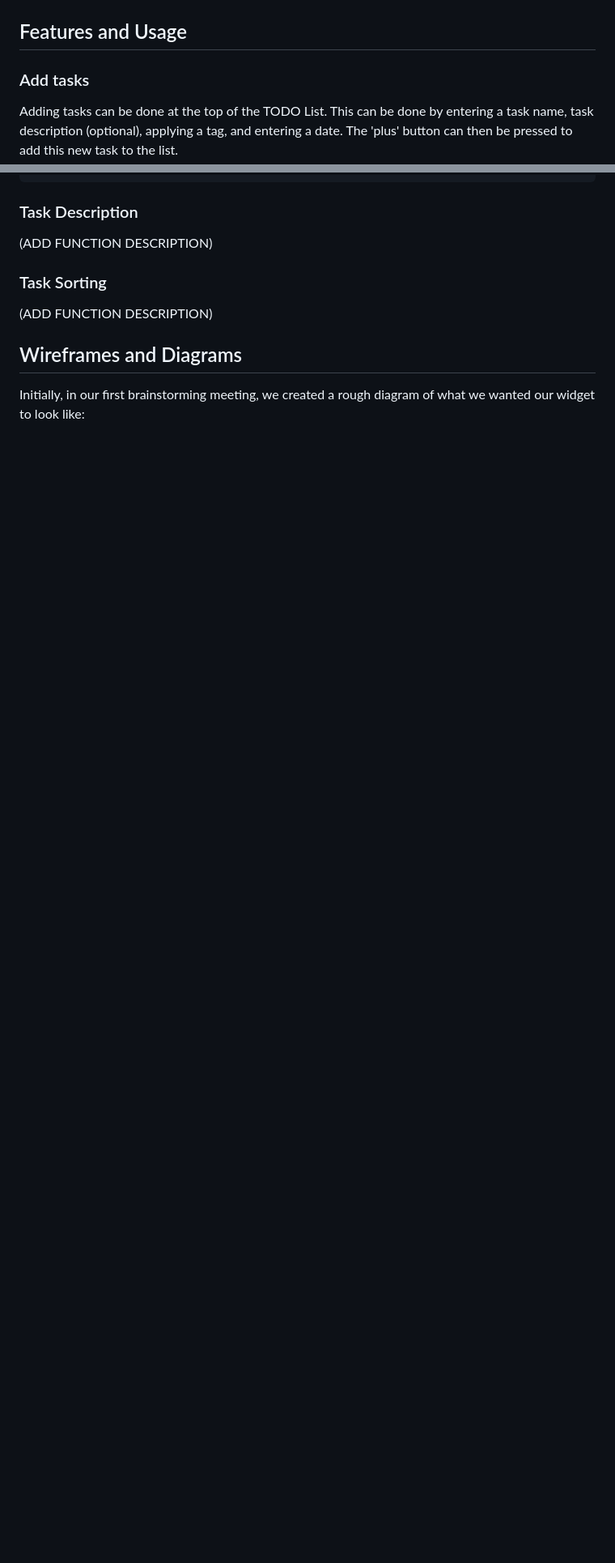
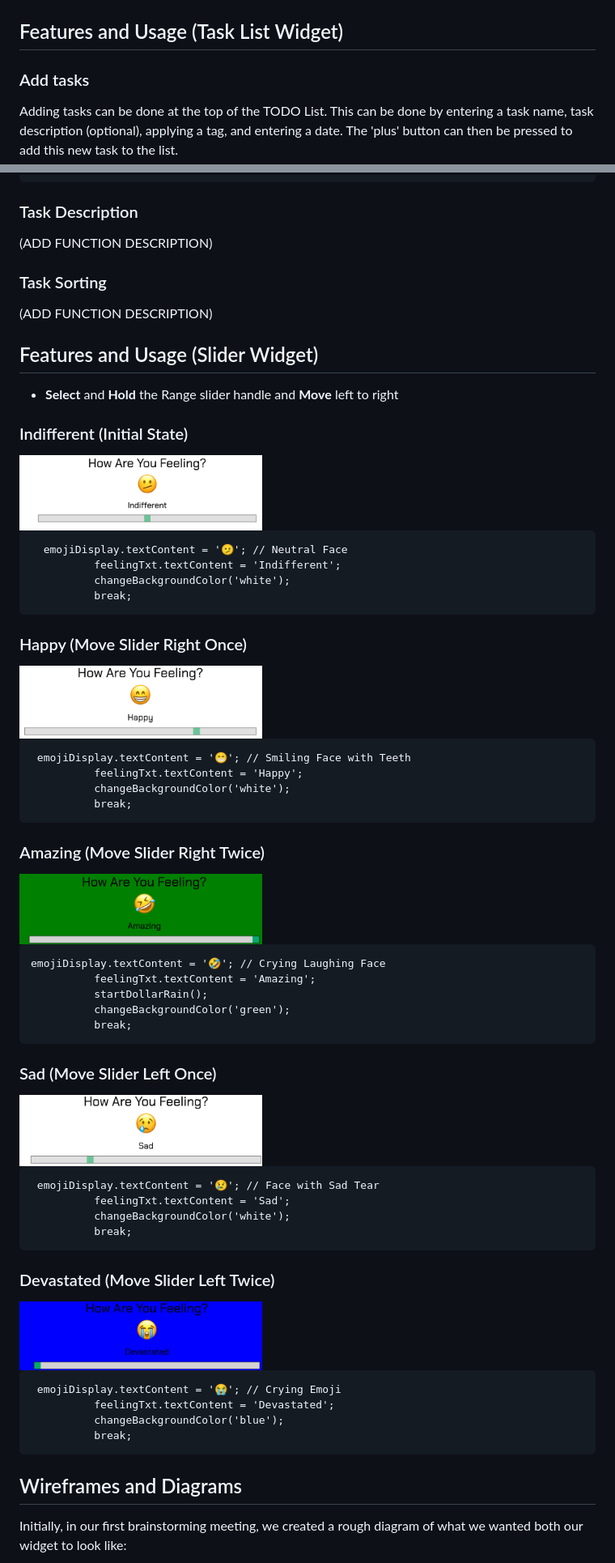
Before and after one commit to cse110-sp24-group18/warmup-exercise, a Markdown page: FinalDocumentation.md, 2 parts joined by grey strips. Shown: that part at 81% size. GitHub-like rendering; blank space fills up the shorter version.

````diff
--- a/FinalDocumentation.md
+++ b/FinalDocumentation.md
@@ -9,7 +39,7 @@ Are you overwhelmed with tasks and often find yourself forgetting important dead
 
 ![Task List 2](/DocumentationImages/userstories_tasklist2.png)
 
-## Features and Usage
+## Features and Usage (Task List Widget)
 ### Add tasks
 Adding tasks can be done at the top of the TODO List. This can be done by entering a task name, task description (optional), applying a tag, and entering a date. The 'plus' button can then be pressed to add this new task to the list.
 
@@ -145,7 +175,67 @@ function genSubmissionEdit(nodeArr){
 ### Task Sorting
 (ADD FUNCTION DESCRIPTION)
 
+## Features and Usage (Slider Widget)
+- **Select** and **Hold** the Range slider handle and **Move** left to right
+
+### Indifferent (Initial State)
+
+ <img src="slider/images/Indifferent.png" alt="indifferent" width="300"/>
+
+```
+  emojiDisplay.textContent = '🫤'; // Neutral Face
+          feelingTxt.textContent = 'Indifferent';
+          changeBackgroundColor('white');
+          break;
+```
+
+### Happy (Move Slider Right Once)
+
+<img src="slider/images/Happy.png" alt="happy" width="300"/>
+
+```
+ emojiDisplay.textContent = '😁'; // Smiling Face with Teeth
+          feelingTxt.textContent = 'Happy';
+          changeBackgroundColor('white');
+          break;
+```
+
+### Amazing (Move Slider Right Twice)
+
+<img src="slider/images/Amazing.png" alt="amazing" width="300"/>
+
+```
+emojiDisplay.textContent = '🤣'; // Crying Laughing Face
+          feelingTxt.textContent = 'Amazing';
+          startDollarRain();
+          changeBackgroundColor('green');
+          break;
+```
+
+### Sad (Move Slider Left Once)
+
+<img src="slider/images/Sad.png" alt="sad" width="300"/>
+
+```
+ emojiDisplay.textContent = '😢'; // Face with Sad Tear
+          feelingTxt.textContent = 'Sad';
+          changeBackgroundColor('white');
+          break;
+```
+
+### Devastated (Move Slider Left Twice)
+
+<img src="slider/images/Devasted.png" alt="diagram" width="300"/>
+
+```
+ emojiDisplay.textContent = '😭'; // Crying Emoji
+          feelingTxt.textContent = 'Devastated';
+          changeBackgroundColor('blue');
+          break;
+```
+
+
 ## Wireframes and Diagrams
 
-Initially, in our first brainstorming meeting, we created a rough diagram of what we wanted our widget to look like:
+Initially, in our first brainstorming meeting, we created a rough diagram of what we wanted both our widget to look like:
 
````
Also changed, not shown: other parts of FinalDocumentation.md (+38 -3 lines).
